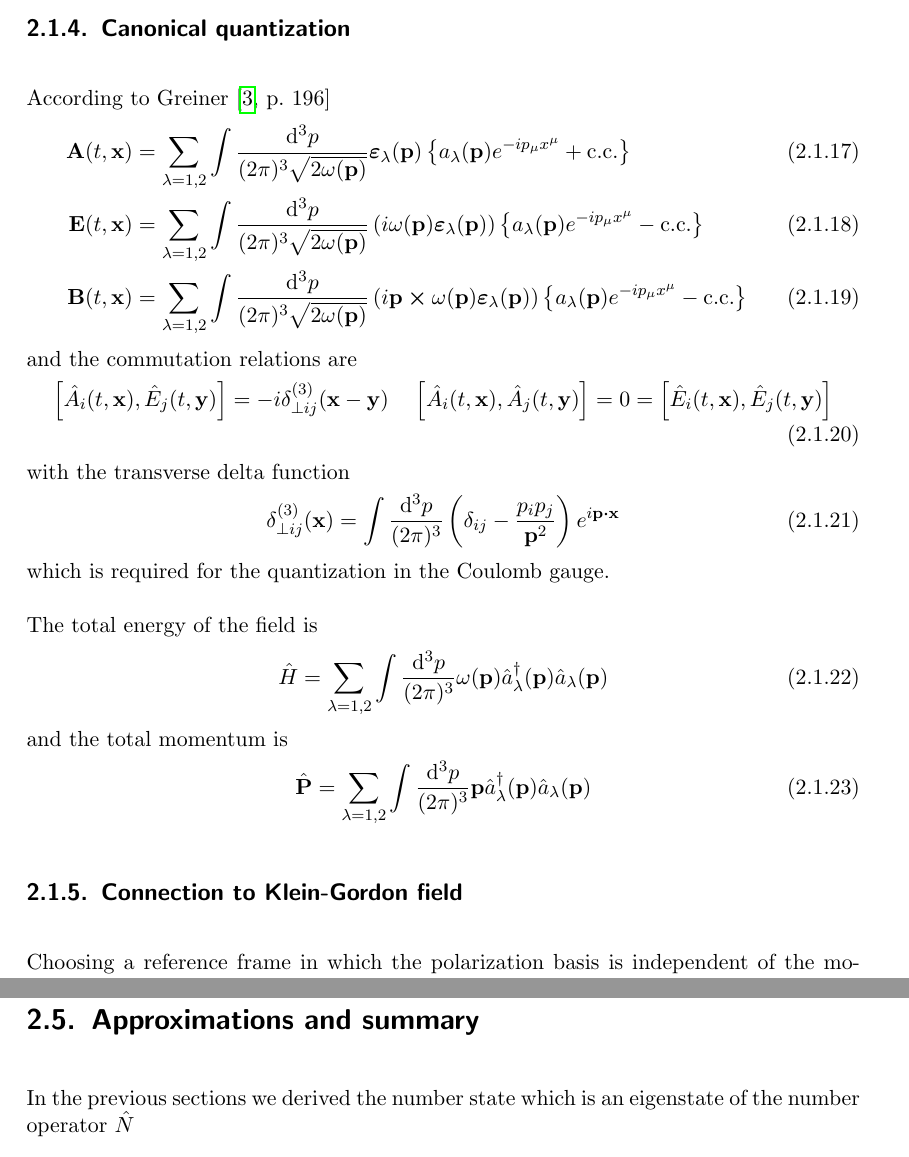
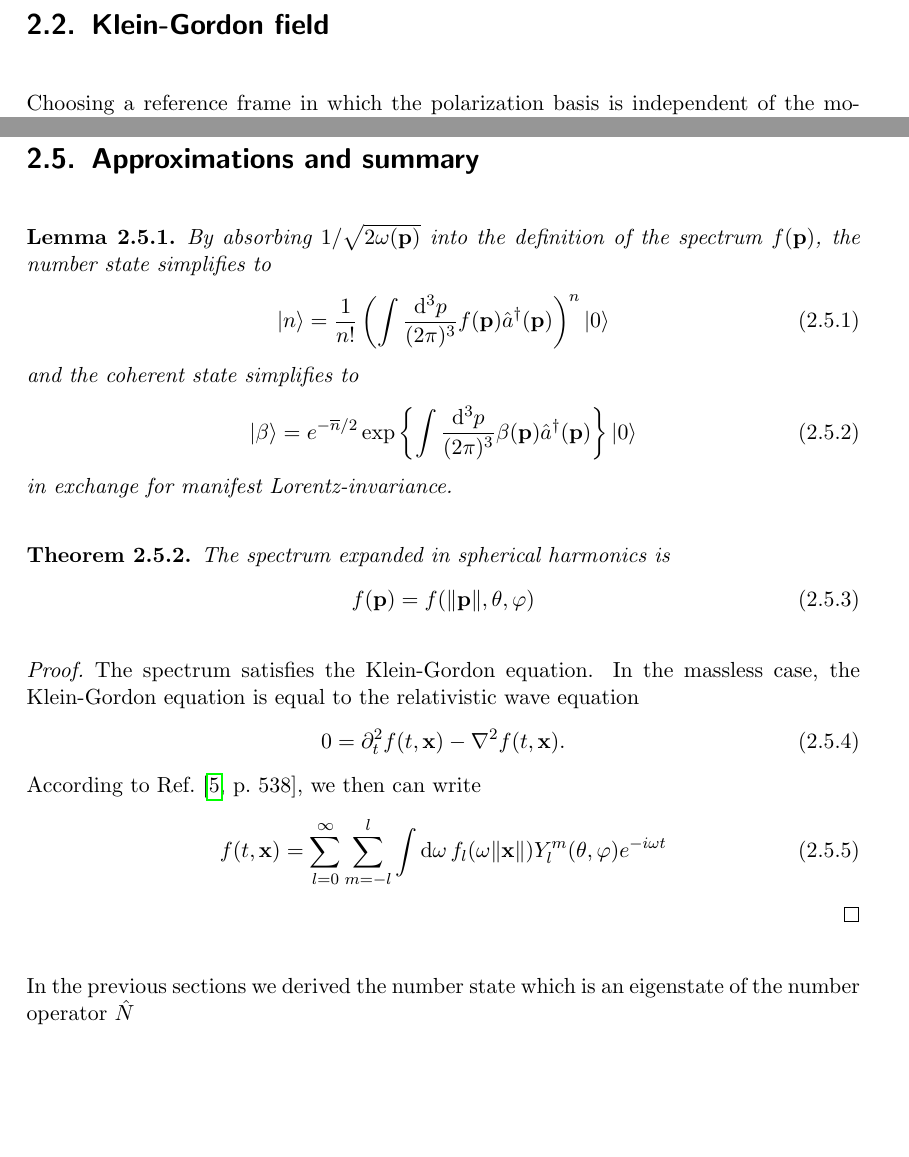
Before and after one commit to bodokaiser/master-thesis, a LaTeX thesis (latex/main.tex, which reads latex/chapters/quantum-field-theory-of-light/klein-gordon.tex, latex/chapters/quantum-field-theory-of-light/maxwell.tex, latex/chapters/quantum-field-theory-of-light/summary.tex): two parts of pages 10 and 30 of 71 before the commit and two parts of pages 10 and 28 of 70 after it, joined at a grey line, cut at the place of the change, the shorter picture padded with empty space. Compiled offline with pdfLaTeX.

Commit message:
updated maxwell and summary subsections

```diff
--- a/latex/chapters/quantum-field-theory-of-light/klein-gordon.tex
+++ b/latex/chapters/quantum-field-theory-of-light/klein-gordon.tex
@@ -1 +1,4 @@
 \section{Klein-Gordon field}
+
+Choosing a reference frame in which the polarization basis is independent of the momentum, we find that
+\begin{equation}
--- a/latex/chapters/quantum-field-theory-of-light/maxwell.tex
+++ b/latex/chapters/quantum-field-theory-of-light/maxwell.tex
@@ -249,103 +255,3 @@ For the proof see \proofref{the appendix}{thm:non_covarain_maxwell_equations}.
 		\abs{a(\vb{p})}^2
 	\end{equation}
 \end{lemma}
-
-\subsection{Canonical quantization}
-
-According to Greiner~\cite[p.~196]{Greiner2013}
-\begin{align}
-	\vb{A}(t,\vb{x})
-	&=
-	\sum_{\lambda=1,2}
-	\int\frac{\dd[3]{p}}{(2\pi)^3\sqrt{2\omega(\vb{p})}}
-	\boldsymbol{\varepsilon}_\lambda(\vb{p})
-	\left\{
-		a_\lambda(\vb{p})
-		e^{-ip_\mu x^\mu}
-		+
-		\text{c.c.}
-	\right\}
-	\label{eq:qmw_pos}
-	\\
-	\vb{E}(t,\vb{x})
-	&=
-	\sum_{\lambda=1,2}
-	\int\frac{\dd[3]{p}}{(2\pi)^3\sqrt{2\omega(\vb{p})}}
-	\left(
-		i\omega(\vb{p})
-		\boldsymbol{\varepsilon}_\lambda(\vb{p})
-	\right)
-	\left\{
-		a_\lambda(\vb{p})
-		e^{-ip_\mu x^\mu}
-		-
-		\text{c.c.}
-	\right\}
-	\label{eq:qmw_mom}
-	\\
-	\vb{B}(t,\vb{x})
-	&=
-	\sum_{\lambda=1,2}
-	\int\frac{\dd[3]{p}}{(2\pi)^3\sqrt{2\omega(\vb{p})}}
-	\left(
-		i\vb{p}\cross\omega(\vb{p})
-		\boldsymbol{\varepsilon}_\lambda(\vb{p})
-	\right)
-	\left\{
-		a_\lambda(\vb{p})
-		e^{-ip_\mu x^\mu}
-		-
-		\text{c.c.}
-	\right\}
-	\label{eq:qmw_mag}
-\end{align}
-and the commutation relations are
-\begin{align}
-	\comm{\hat{A}_i(t,\vb{x})}{\hat{E}_j(t,\vb{y})}
-	=
-	-i\delta^{(3)}_{\perp ij}(\vb{x}-\vb{y})
-	&&
-	\comm{\hat{A}_i(t,\vb{x})}{\hat{A}_j(t,\vb{y})}
-	=
-	0
-	=
-	\comm{\hat{E}_i(t,\vb{x})}{\hat{E}_j(t,\vb{y})}
-\end{align}
-with the transverse delta function
-\begin{equation}
-	\delta^{(3)}_{\perp ij}(\vb{x})
-	=
-	\int\frac{\dd[3]{p}}{(2\pi)^3}
-	\left(\delta_{ij}-\frac{p_ip_j}{\vb{p}^2}\right)
-	e^{i\vb{p}\vdot\vb{x}}
-	\label{eq:transverse_delta}
-\end{equation}
-which is required for the quantization in the Coulomb gauge.
-
-The total energy of the field is
-\begin{equation}
-	\hat{H}
-	=
-	\sum_{\lambda=1,2}
-	\int\frac{\dd[3]{p}}{(2\pi)^3}
-	\omega(\vb{p})
-	\hat{a}_\lambda^\dagger(\vb{p})
-	\hat{a}_\lambda(\vb{p})
-	\label{eq:qmw_total_energy}
-\end{equation}
-and the total momentum is
-\begin{equation}
-	\hat{\vb{P}}
-	=
-	\sum_{\lambda=1,2}
-	\int\frac{\dd[3]{p}}{(2\pi)^3}
-	\vb{p}
-	\hat{a}_\lambda^\dagger(\vb{p})
-	\hat{a}_\lambda(\vb{p})
-	\label{eq:qmw_total_momentum}
-\end{equation}
-
-\subsection{Connection to Klein-Gordon field}
-
-Choosing a reference frame in which the polarization basis is independent of the momentum, we find that
-\begin{equation}
--- a/latex/chapters/quantum-field-theory-of-light/summary.tex
+++ b/latex/chapters/quantum-field-theory-of-light/summary.tex
@@ -1,4 +1,65 @@
 \section{Approximations and summary}
+
+\begin{lemma}
+	By absorbing $1/\sqrt{2\omega(\vb{p})}$ into the definition of the spectrum $f(\vb{p})$, the number state simplifies to
+	\begin{equation}
+		\ket{n}
+		=
+		\frac{1}{n!}
+		\left(
+			\int\frac{\dd[3]{p}}{(2\pi)^3}
+			f(\vb{p})
+			\hat{a}^\dagger(\vb{p})
+		\right)^n
+		\ket{0}
+	\end{equation}
+	and the coherent state simplifies to
+	\begin{equation}
+		\ket{\beta}
+		=
+		e^{-\overline{n}/2}
+		\exp\left\{
+			\int\frac{\dd[3]{p}}{(2\pi)^3}
+			\beta(\vb{p})
+			\hat{a}^\dagger(\vb{p})
+		\right\}
+		\ket{0}
+	\end{equation}
+	in exchange for manifest Lorentz-invariance.
+\end{lemma}
+\begin{theorem}
+	The spectrum expanded in spherical harmonics is
+	\begin{equation}
+		f(\vb{p})
+		=
+		f(\norm{\vb{p}},\theta,\varphi)
+	\end{equation}
+\end{theorem}
+\begin{proof}
+	The spectrum satisfies the Klein-Gordon equation.
+	In the massless case, the Klein-Gordon equation is equal to the relativistic wave equation
+	\begin{equation}
+		0
+		=
+		\partial_t^2
+		f(t,\vb{x})
+		-
+		\laplacian
+		f(t,\vb{x})
+		.
+	\end{equation}
+	According to Ref.~\cite[p.~538]{Jackson2007}, we then can write
+	\begin{equation}
+		f(t,\vb{x})
+		=
+		\sum_{l=0}^\infty
+		\sum_{m=-l}^l
+		\int\dd{\omega}
+		f_l(\omega\norm{\vb{x}})
+		Y_l^m(\theta,\varphi)
+		e^{-i\omega t}
+	\end{equation}
+\end{proof}
 
 In the previous sections we derived the number state which is an eigenstate of the number operator $\hat{N}$
 \begin{align}
```
Also changed, not shown: latex/chapters/quantum-field-theory-of-light/klein-gordon.tex (17 more changed lines), latex/chapters/quantum-field-theory-of-light/maxwell.tex (65 more changed lines), latex/chapters/quantum-field-theory-of-light/summary.tex (11 more changed lines).
